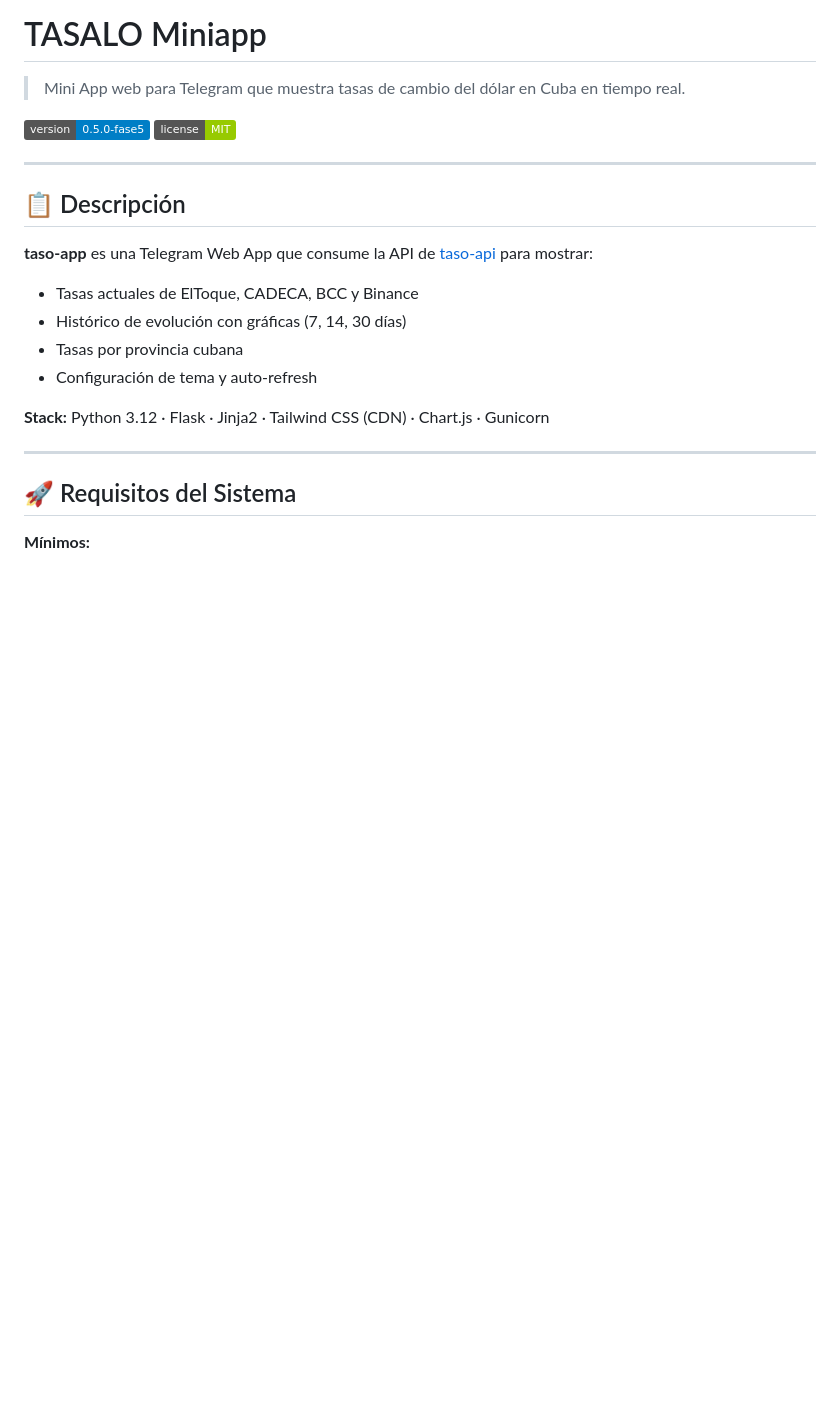
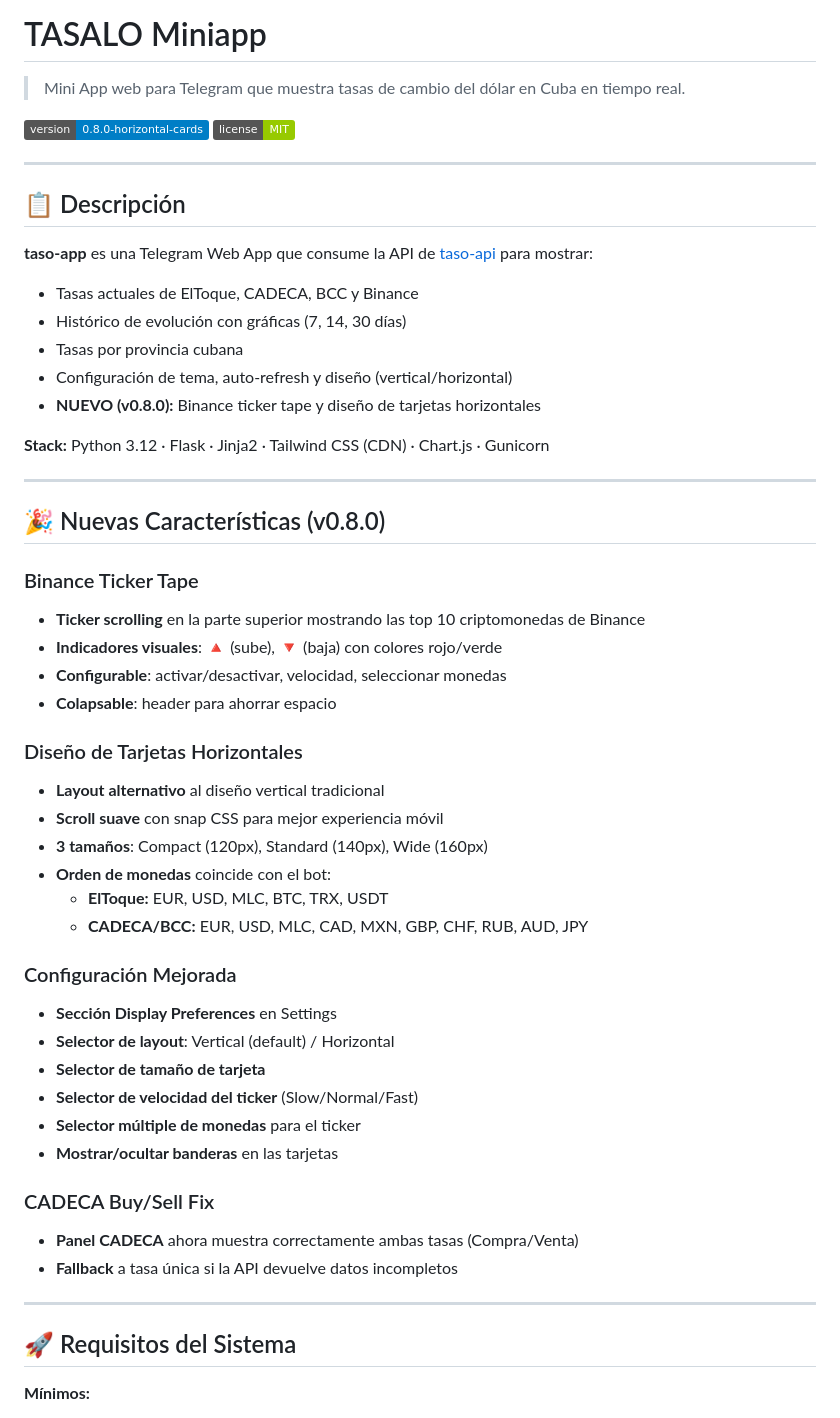
Before and after one commit to TASALO-TEAM/taso-app, a Markdown page: README.md, the part around the change. GitHub-like rendering; badges without logos; blank space fills up the shorter version.

Commit message:
docs: add v0.8.0 new features documentation
Co-authored-by: Qwen-Coder <qwen-coder@alibabacloud.com>

```diff
--- a/README.md
+++ b/README.md
@@ -2,7 +2,7 @@
 
 > Mini App web para Telegram que muestra tasas de cambio del dólar en Cuba en tiempo real.
 
-[![Version](https://img.shields.io/badge/version-0.5.0--fase5-blue)](https://github.com/TASALO-TEAM/taso-app/releases)
+[![Version](https://img.shields.io/badge/version-0.8.0--horizontal--cards-blue)](https://github.com/TASALO-TEAM/taso-app/releases)
 [![License](https://img.shields.io/badge/license-MIT-green)](LICENSE)
 
 ---
@@ -14,9 +14,40 @@
 - Tasas actuales de ElToque, CADECA, BCC y Binance
 - Histórico de evolución con gráficas (7, 14, 30 días)
 - Tasas por provincia cubana
-- Configuración de tema y auto-refresh
+- Configuración de tema, auto-refresh y diseño (vertical/horizontal)
+- **NUEVO (v0.8.0):** Binance ticker tape y diseño de tarjetas horizontales
 
 **Stack:** Python 3.12 · Flask · Jinja2 · Tailwind CSS (CDN) · Chart.js · Gunicorn
+
+---
+
+## 🎉 Nuevas Características (v0.8.0)
+
+### Binance Ticker Tape
+- **Ticker scrolling** en la parte superior mostrando las top 10 criptomonedas de Binance
+- **Indicadores visuales**: 🔺 (sube), 🔻 (baja) con colores rojo/verde
+- **Configurable**: activar/desactivar, velocidad, seleccionar monedas
+- **Colapsable**: header para ahorrar espacio
+
+### Diseño de Tarjetas Horizontales
+- **Layout alternativo** al diseño vertical tradicional
+- **Scroll suave** con snap CSS para mejor experiencia móvil
+- **3 tamaños**: Compact (120px), Standard (140px), Wide (160px)
+- **Orden de monedas** coincide con el bot:
+  - **ElToque:** EUR, USD, MLC, BTC, TRX, USDT
+  - **CADECA/BCC:** EUR, USD, MLC, CAD, MXN, GBP, CHF, RUB, AUD, JPY
+
+### Configuración Mejorada
+- **Sección Display Preferences** en Settings
+- **Selector de layout**: Vertical (default) / Horizontal
+- **Selector de tamaño de tarjeta**
+- **Selector de velocidad del ticker** (Slow/Normal/Fast)
+- **Selector múltiple de monedas** para el ticker
+- **Mostrar/ocultar banderas** en las tarjetas
+
+### CADECA Buy/Sell Fix
+- **Panel CADECA** ahora muestra correctamente ambas tasas (Compra/Venta)
+- **Fallback** a tasa única si la API devuelve datos incompletos
 
 ---
 
```
